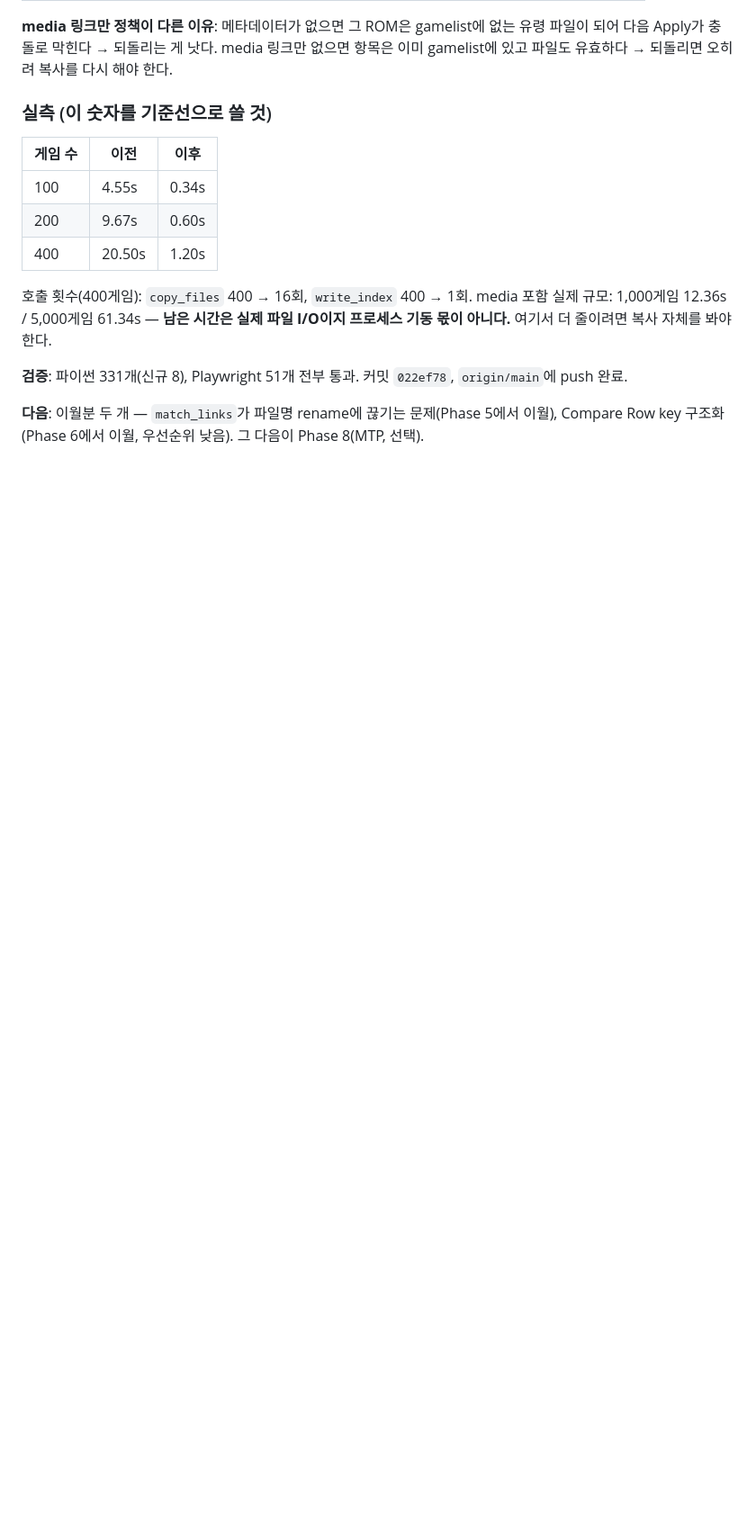
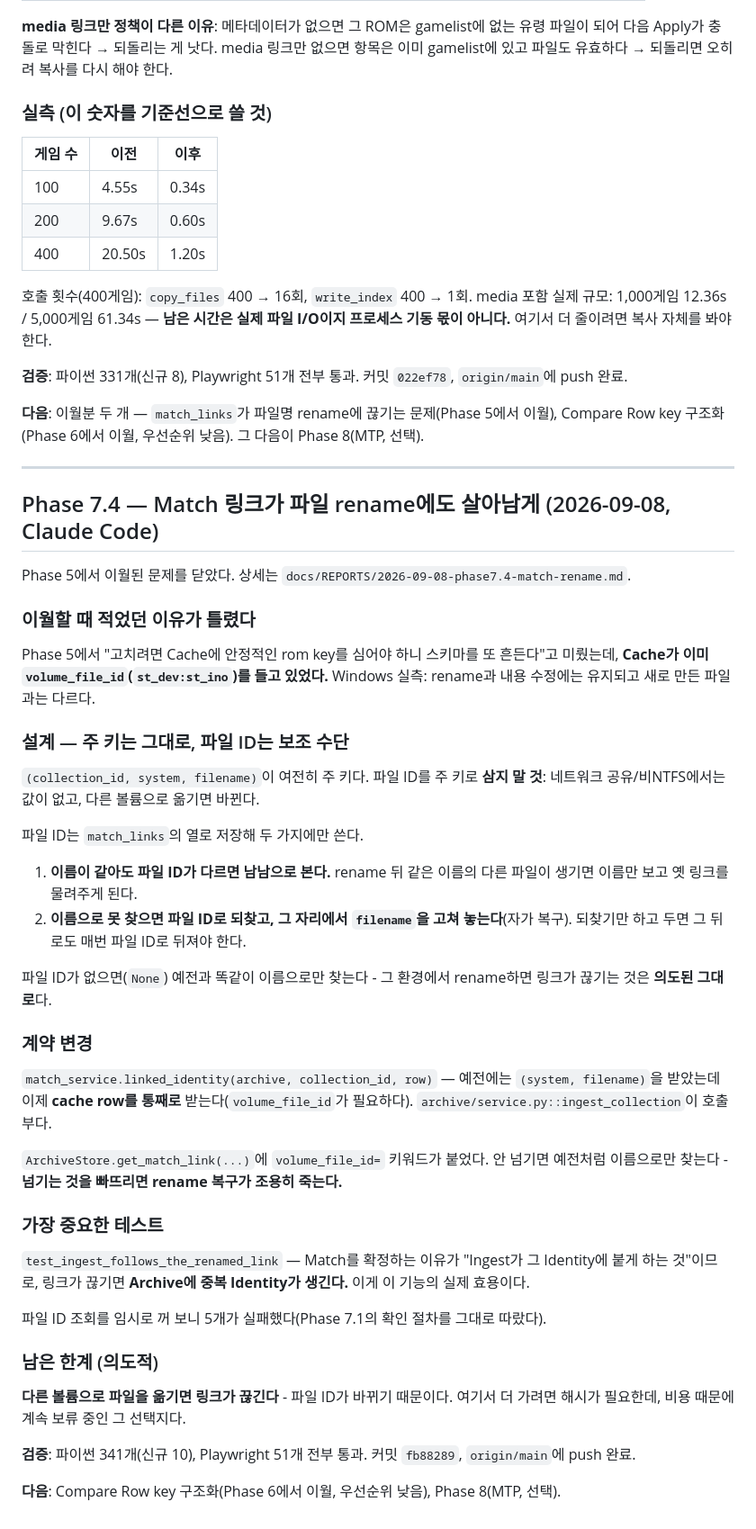
Before and after one commit to moning-1664/retro-meta-studio, a Markdown page: memory.md, the part around one of its changes. Shown at 90% size. GitHub-like rendering; blank space fills up the shorter version.

Commit message:
docs: memory.md에 Phase 7.4 기록
Phase 5에서 "스키마를 또 흔들어야 한다"며 미뤘던 판단이 틀렸다는 것(Cache가 이미
volume_file_id를 들고 있었다)과, 파일 ID를 주 키가 아닌 보조 수단으로 쓴 이유를
남겼다.

계약이 바뀐 두 곳(linked_identity가 row를 통째로 받는다 / get_match_link에
volume_file_id 키워드)도 적었다 - 넘기는 것을 빠뜨리면 rename 복구가 조용히 죽는다.

Co-Authored-By: Claude Opus 5 <noreply@anthropic.com>

```diff
--- a/memory.md
+++ b/memory.md
@@ -649,3 +650,58 @@ I/O이지 프로세스 기동 몫이 아니다.** 여기서 더 줄이려면 복
 
 **다음**: 이월분 두 개 — `match_links`가 파일명 rename에 끊기는 문제(Phase 5에서 이월),
 Compare Row key 구조화(Phase 6에서 이월, 우선순위 낮음). 그 다음이 Phase 8(MTP, 선택).
+
+---
+
+## Phase 7.4 — Match 링크가 파일 rename에도 살아남게 (2026-09-08, Claude Code)
+
+Phase 5에서 이월된 문제를 닫았다. 상세는
+`docs/REPORTS/2026-09-08-phase7.4-match-rename.md`.
+
+### 이월할 때 적었던 이유가 틀렸다
+
+Phase 5에서 "고치려면 Cache에 안정적인 rom key를 심어야 하니 스키마를 또 흔든다"고
+미뤘는데, **Cache가 이미 `volume_file_id`(`st_dev:st_ino`)를 들고 있었다.** Windows
+실측: rename과 내용 수정에는 유지되고 새로 만든 파일과는 다르다.
+
+### 설계 — 주 키는 그대로, 파일 ID는 보조 수단
+
+`(collection_id, system, filename)`이 여전히 주 키다. 파일 ID를 주 키로 **삼지 말 것**:
+네트워크 공유/비NTFS에서는 값이 없고, 다른 볼륨으로 옮기면 바뀐다.
+
+파일 ID는 `match_links`의 열로 저장해 두 가지에만 쓴다.
+
+1. **이름이 같아도 파일 ID가 다르면 남남으로 본다.** rename 뒤 같은 이름의 다른 파일이
+   생기면 이름만 보고 옛 링크를 물려주게 된다.
+2. **이름으로 못 찾으면 파일 ID로 되찾고, 그 자리에서 `filename`을 고쳐 놓는다**(자가
+   복구). 되찾기만 하고 두면 그 뒤로도 매번 파일 ID로 뒤져야 한다.
+
+파일 ID가 없으면(`None`) 예전과 똑같이 이름으로만 찾는다 - 그 환경에서 rename하면
+링크가 끊기는 것은 **의도된 그대로**다.
+
+### 계약 변경
+
+`match_service.linked_identity(archive, collection_id, row)` — 예전에는
+`(system, filename)`을 받았는데 이제 **cache row를 통째로** 받는다(`volume_file_id`가
+필요하다). `archive/service.py::ingest_collection`이 호출부다.
+
+`ArchiveStore.get_match_link(...)`에 `volume_file_id=` 키워드가 붙었다. 안 넘기면
+예전처럼 이름으로만 찾는다 - **넘기는 것을 빠뜨리면 rename 복구가 조용히 죽는다.**
+
+### 가장 중요한 테스트
+
+`test_ingest_follows_the_renamed_link` — Match를 확정하는 이유가 "Ingest가 그 Identity에
+붙게 하는 것"이므로, 링크가 끊기면 **Archive에 중복 Identity가 생긴다.** 이게 이 기능의
+실제 효용이다.
+
+파일 ID 조회를 임시로 꺼 보니 5개가 실패했다(Phase 7.1의 확인 절차를 그대로 따랐다).
+
+### 남은 한계 (의도적)
+
+**다른 볼륨으로 파일을 옮기면 링크가 끊긴다** - 파일 ID가 바뀌기 때문이다. 여기서 더
+가려면 해시가 필요한데, 비용 때문에 계속 보류 중인 그 선택지다.
+
+**검증**: 파이썬 341개(신규 10), Playwright 51개 전부 통과. 커밋 `fb88289`,
+`origin/main`에 push 완료.
+
+**다음**: Compare Row key 구조화(Phase 6에서 이월, 우선순위 낮음), Phase 8(MTP, 선택).
```
Also changed, not shown: other parts of memory.md (+6 -5 lines).
